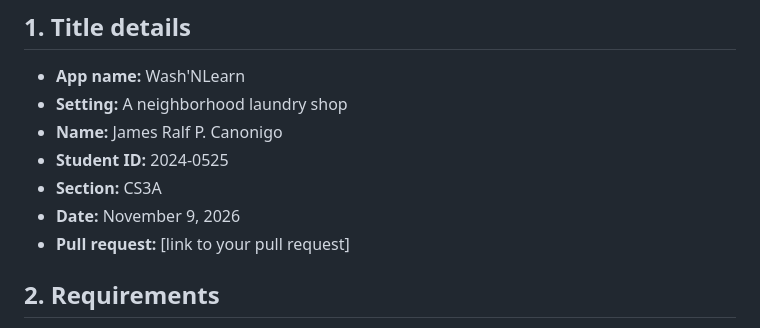
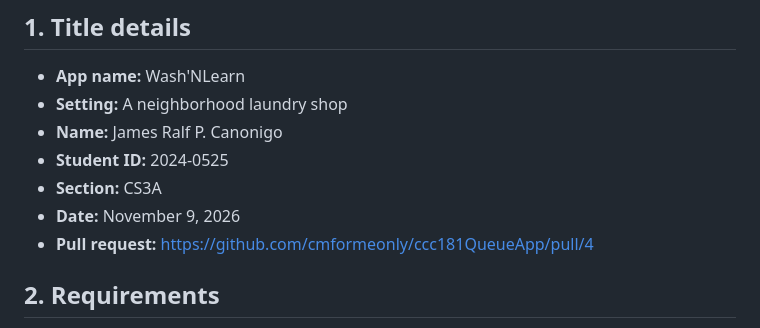
Before and after one commit to cmformeonly/ccc181QueueApp, a Markdown page: docs/week4/report.md, the part around the change. Rendered like a GitHub page.

Commit message:
Add pull request link

```diff
--- a/docs/week4/report.md
+++ b/docs/week4/report.md
@@ -8,7 +8,7 @@
 - **Student ID:** 2024-0525
 - **Section:** CS3A
 - **Date:** November 9, 2026
-- **Pull request:** [link to your pull request]
+- **Pull request:** https://github.com/cmformeonly/ccc181QueueApp/pull/4
 
 ## 2. Requirements
 
```
